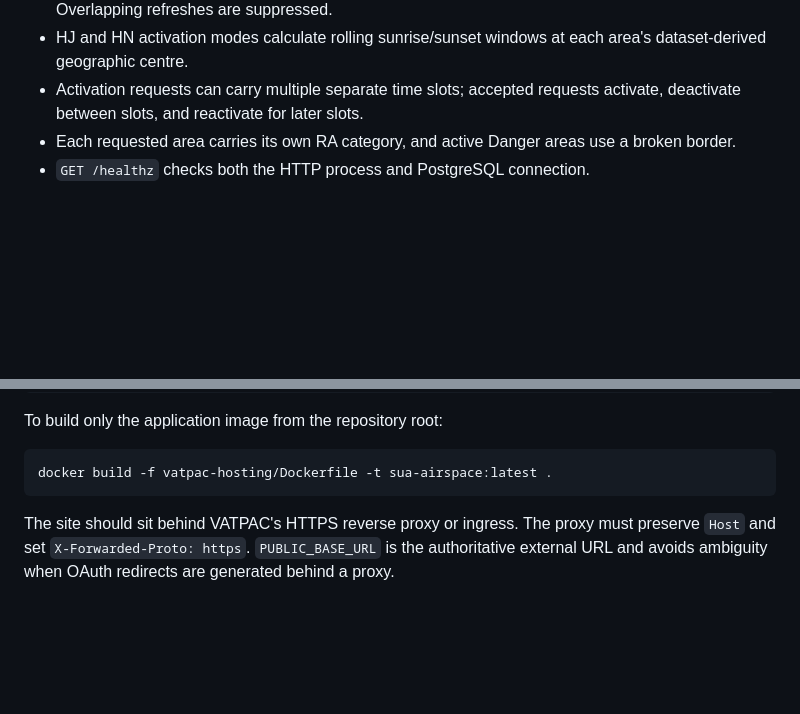
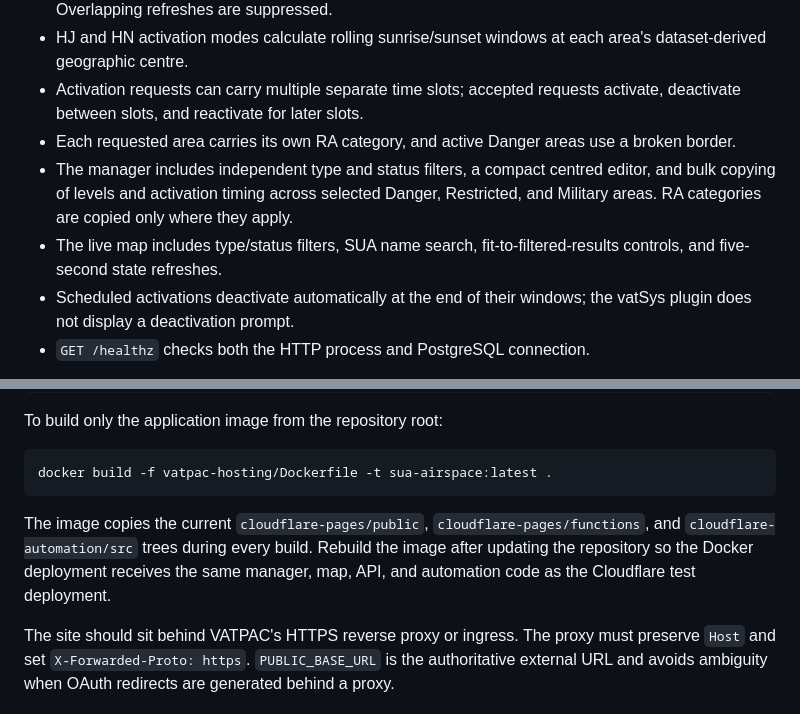
Before and after one commit to RealLeviticus/suaplugin, a Markdown page: vatpac-hosting/README.md, 2 parts joined by grey strips. GitHub-like rendering; blank space fills up the shorter version.

Commit message:
Update Docker deployment handoff

````diff
--- a/vatpac-hosting/README.md
+++ b/vatpac-hosting/README.md
@@ -13,6 +13,9 @@ The container currently imports the proven application modules and static assets
 - HJ and HN activation modes calculate rolling sunrise/sunset windows at each area's dataset-derived geographic centre.
 - Activation requests can carry multiple separate time slots; accepted requests activate, deactivate between slots, and reactivate for later slots.
 - Each requested area carries its own RA category, and active Danger areas use a broken border.
+- The manager includes independent type and status filters, a compact centred editor, and bulk copying of levels and activation timing across selected Danger, Restricted, and Military areas. RA categories are copied only where they apply.
+- The live map includes type/status filters, SUA name search, fit-to-filtered-results controls, and five-second state refreshes.
+- Scheduled activations deactivate automatically at the end of their windows; the vatSys plugin does not display a deactivation prompt.
 - `GET /healthz` checks both the HTTP process and PostgreSQL connection.
 
 The compose file is suitable for evaluation and a simple single-host deployment. VATPAC can point an existing managed PostgreSQL service at the site container instead by setting `DATABASE_URL` and deploying only the `site` image.
@@ -35,6 +38,8 @@ To build only the application image from the repository root:
 ```sh
 docker build -f vatpac-hosting/Dockerfile -t sua-airspace:latest .
 ```
+
+The image copies the current `cloudflare-pages/public`, `cloudflare-pages/functions`, and `cloudflare-automation/src` trees during every build. Rebuild the image after updating the repository so the Docker deployment receives the same manager, map, API, and automation code as the Cloudflare test deployment.
 
 The site should sit behind VATPAC's HTTPS reverse proxy or ingress. The proxy must preserve `Host` and set `X-Forwarded-Proto: https`. `PUBLIC_BASE_URL` is the authoritative external URL and avoids ambiguity when OAuth redirects are generated behind a proxy.
 
````
Also changed, not shown: README.md (+1 -0 lines).
